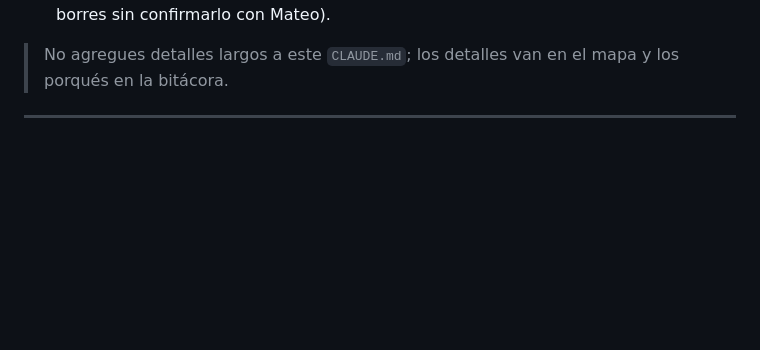
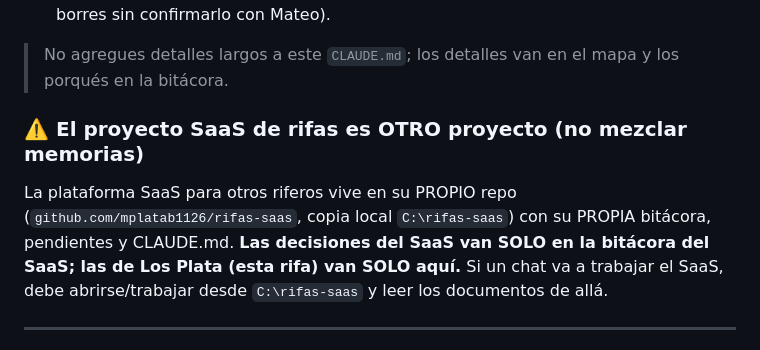
Before and after one commit to mplatab1126/api-rifas-prueba, a Markdown page: CLAUDE.md, the part around the change. Drawn GitHub-style; blank space fills up the shorter version.

Commit message:
Regla: la bitacora del SaaS es aparte, no mezclar memorias

```diff
--- a/CLAUDE.md
+++ b/CLAUDE.md
@@ -108,6 +108,14 @@ el hilo de un chat a otro sin perder nada.
 
 > No agregues detalles largos a este `CLAUDE.md`; los detalles van en el mapa y
 > los porqués en la bitácora.
+
+### ⚠️ El proyecto SaaS de rifas es OTRO proyecto (no mezclar memorias)
+
+La plataforma SaaS para otros riferos vive en su PROPIO repo
+(`github.com/mplatab1126/rifas-saas`, copia local `C:\rifas-saas`) con su PROPIA
+bitácora, pendientes y CLAUDE.md. **Las decisiones del SaaS van SOLO en la bitácora
+del SaaS; las de Los Plata (esta rifa) van SOLO aquí.** Si un chat va a trabajar el
+SaaS, debe abrirse/trabajar desde `C:\rifas-saas` y leer los documentos de allá.
 
 ---
 
```
